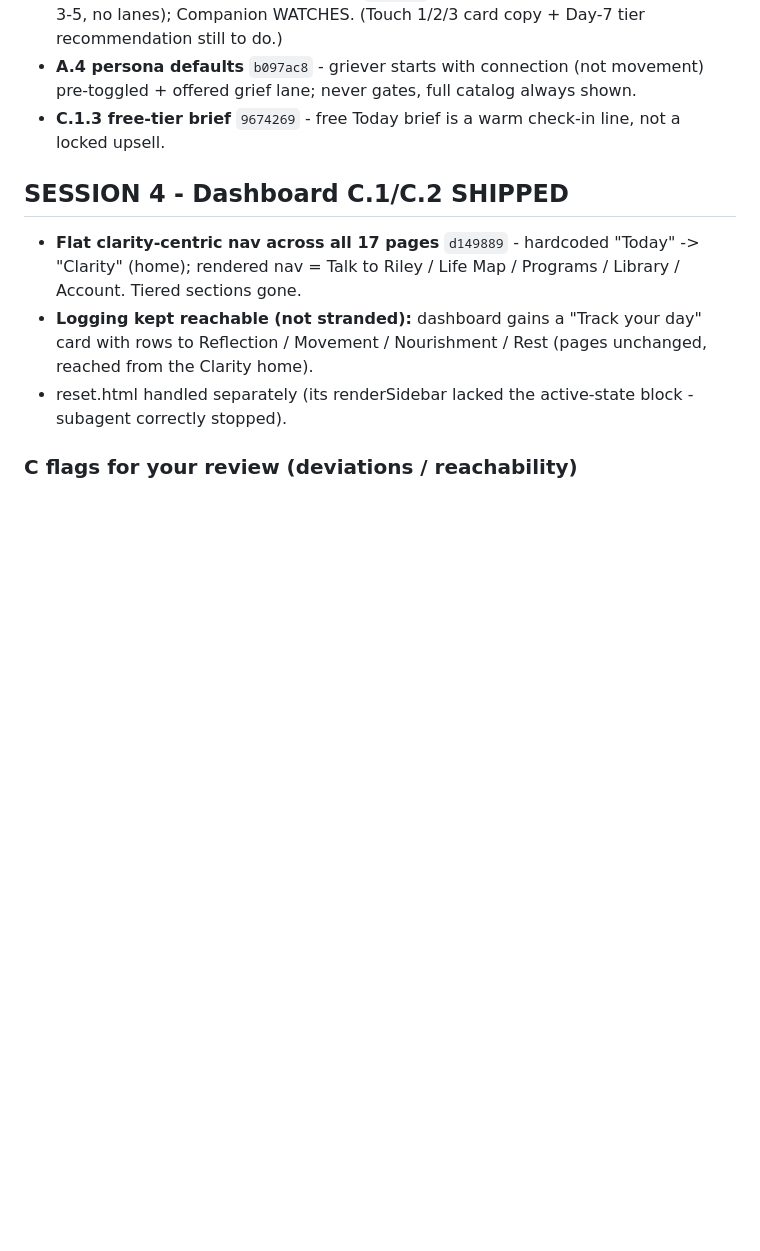
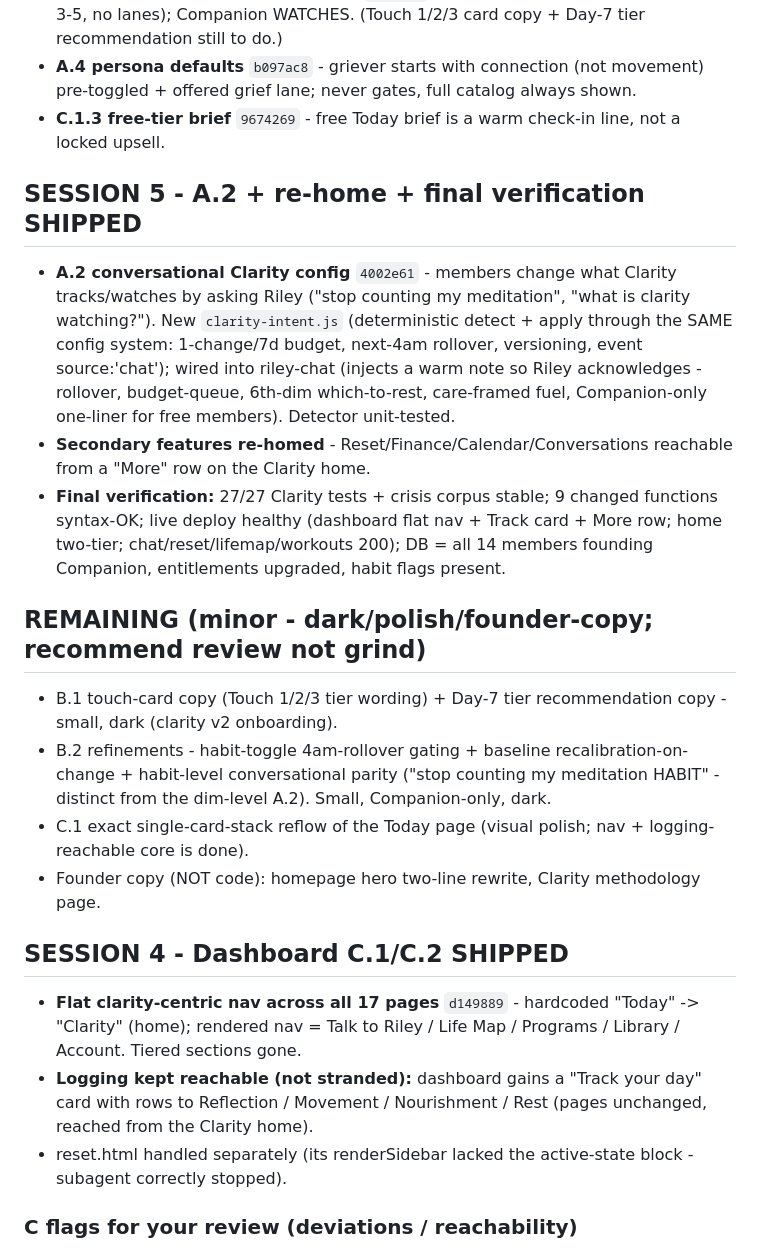
Before and after one commit to Brendencorr/814, a Markdown page: V2.3_BUILD_LOG.md, the part around the change. Drawn GitHub-style; blank space fills up the shorter version.

Commit message:
v2.3: build log - A.2 + final verification; remaining minor items

```diff
--- a/V2.3_BUILD_LOG.md
+++ b/V2.3_BUILD_LOG.md
@@ -52,6 +52,24 @@
 - **A.4 persona defaults** `b097ac8` - griever starts with connection (not movement) pre-toggled + offered grief lane; never gates, full catalog always shown.
 - **C.1.3 free-tier brief** `9674269` - free Today brief is a warm check-in line, not a locked upsell.
 
+## SESSION 5 - A.2 + re-home + final verification SHIPPED
+- **A.2 conversational Clarity config** `4002e61` - members change what Clarity tracks/watches by asking Riley
+  ("stop counting my meditation", "what is clarity watching?"). New `clarity-intent.js` (deterministic detect +
+  apply through the SAME config system: 1-change/7d budget, next-4am rollover, versioning, event source:'chat');
+  wired into riley-chat (injects a warm note so Riley acknowledges - rollover, budget-queue, 6th-dim which-to-rest,
+  care-framed fuel, Companion-only one-liner for free members). Detector unit-tested.
+- **Secondary features re-homed** - Reset/Finance/Calendar/Conversations reachable from a "More" row on the Clarity home.
+- **Final verification:** 27/27 Clarity tests + crisis corpus stable; 9 changed functions syntax-OK; live deploy healthy
+  (dashboard flat nav + Track card + More row; home two-tier; chat/reset/lifemap/workouts 200); DB = all 14 members
+  founding Companion, entitlements upgraded, habit flags present.
+
+## REMAINING (minor - dark/polish/founder-copy; recommend review not grind)
+- B.1 touch-card copy (Touch 1/2/3 tier wording) + Day-7 tier recommendation copy - small, dark (clarity v2 onboarding).
+- B.2 refinements - habit-toggle 4am-rollover gating + baseline recalibration-on-change + habit-level conversational
+  parity ("stop counting my meditation HABIT" - distinct from the dim-level A.2). Small, Companion-only, dark.
+- C.1 exact single-card-stack reflow of the Today page (visual polish; nav + logging-reachable core is done).
+- Founder copy (NOT code): homepage hero two-line rewrite, Clarity methodology page.
+
 ## SESSION 4 - Dashboard C.1/C.2 SHIPPED
 - **Flat clarity-centric nav across all 17 pages** `d149889` - hardcoded "Today" -> "Clarity" (home);
   rendered nav = Talk to Riley / Life Map / Programs / Library / Account. Tiered sections gone.
```
